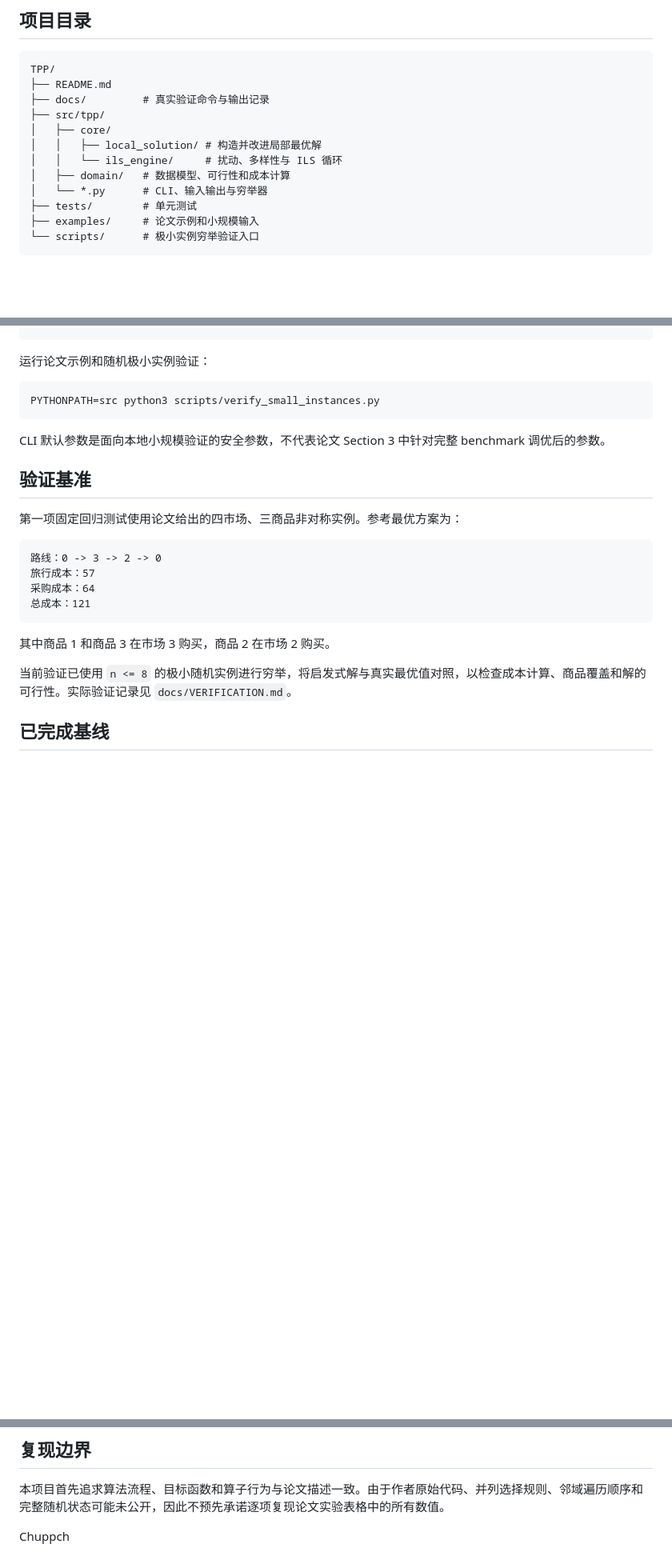
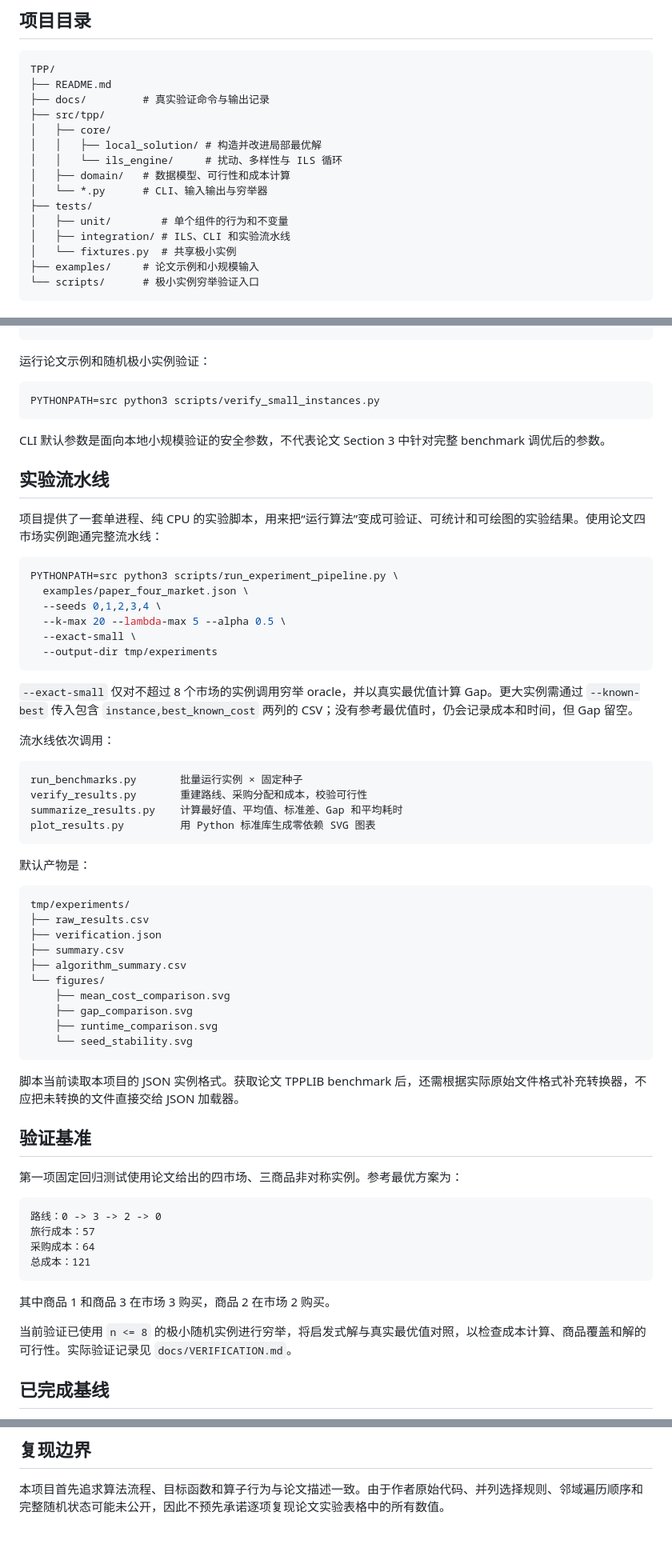
Before and after one commit to Chuppch/TPP, a Markdown page: README.md, 3 parts joined by grey strips. Shown at 80% size. Drawn GitHub-style; blank space fills up the shorter version.

````diff
--- a/README.md
+++ b/README.md
@@ -66,7 +66,10 @@ TPP/
 │   │   └── ils_engine/     # 扰动、多样性与 ILS 循环
 │   ├── domain/   # 数据模型、可行性和成本计算
 │   └── *.py      # CLI、输入输出与穷举器
-├── tests/        # 单元测试
+├── tests/
+│   ├── unit/        # 单个组件的行为和不变量
+│   ├── integration/ # ILS、CLI 和实验流水线
+│   └── fixtures.py  # 共享极小实例
 ├── examples/     # 论文示例和小规模输入
 └── scripts/      # 极小实例穷举验证入口
 ```
@@ -102,6 +105,47 @@ PYTHONPATH=src python3 scripts/verify_small_instances.py
 
 CLI 默认参数是面向本地小规模验证的安全参数，不代表论文 Section 3 中针对完整 benchmark 调优后的参数。
 
+## 实验流水线
+
+项目提供了一套单进程、纯 CPU 的实验脚本，用来把“运行算法”变成可验证、可统计和可绘图的实验结果。使用论文四市场实例跑通完整流水线：
+
+```bash
+PYTHONPATH=src python3 scripts/run_experiment_pipeline.py \
+  examples/paper_four_market.json \
+  --seeds 0,1,2,3,4 \
+  --k-max 20 --lambda-max 5 --alpha 0.5 \
+  --exact-small \
+  --output-dir tmp/experiments
+```
+
+`--exact-small` 仅对不超过 8 个市场的实例调用穷举 oracle，并以真实最优值计算 Gap。更大实例需通过 `--known-best` 传入包含 `instance,best_known_cost` 两列的 CSV；没有参考最优值时，仍会记录成本和时间，但 Gap 留空。
+
+流水线依次调用：
+
+```text
+run_benchmarks.py       批量运行实例 × 固定种子
+verify_results.py       重建路线、采购分配和成本，校验可行性
+summarize_results.py    计算最好值、平均值、标准差、Gap 和平均耗时
+plot_results.py         用 Python 标准库生成零依赖 SVG 图表
+```
+
+默认产物是：
+
+```text
+tmp/experiments/
+├── raw_results.csv
+├── verification.json
+├── summary.csv
+├── algorithm_summary.csv
+└── figures/
+    ├── mean_cost_comparison.svg
+    ├── gap_comparison.svg
+    ├── runtime_comparison.svg
+    └── seed_stability.svg
+```
+
+脚本当前读取本项目的 JSON 实例格式。获取论文 TPPLIB benchmark 后，还需根据实际原始文件格式补充转换器，不应把未转换的文件直接交给 JSON 加载器。
+
 ## 验证基准
 
 第一项固定回归测试使用论文给出的四市场、三商品非对称实例。参考最优方案为：
@@ -151,5 +196,3 @@ CLI 默认参数是面向本地小规模验证的安全参数，不代表论文
 ## 复现边界
 
 本项目首先追求算法流程、目标函数和算子行为与论文描述一致。由于作者原始代码、并列选择规则、邻域遍历顺序和完整随机状态可能未公开，因此不预先承诺逐项复现论文实验表格中的所有数值。
-
-Chuppch
````
Also changed, not shown: other parts of README.md (+1 -0 lines), docs/VERIFICATION.md (+34 -1 lines).
